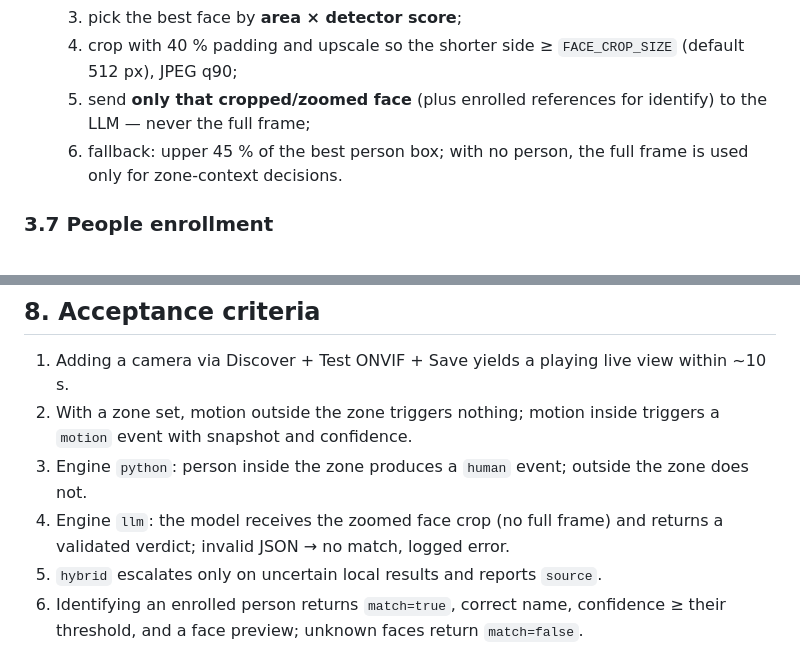
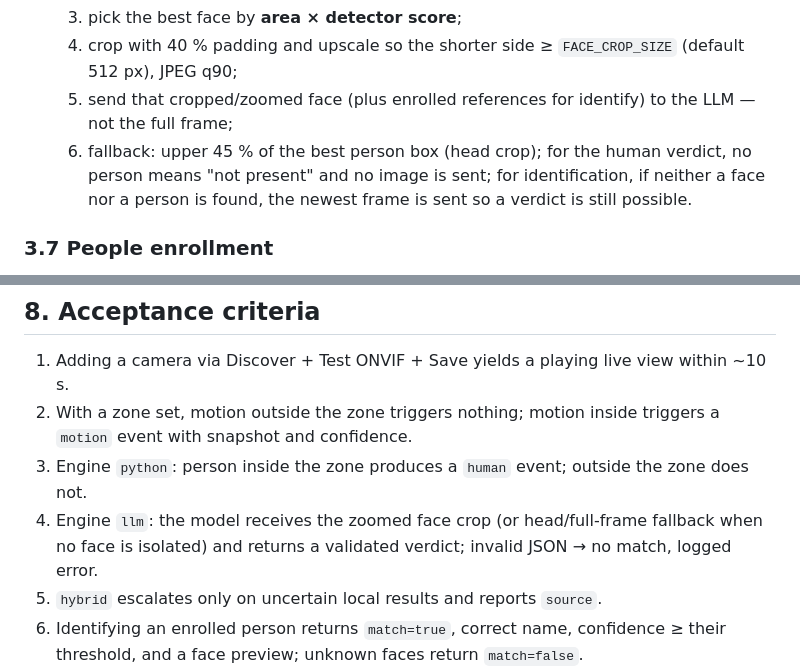
Before and after one commit to AkashPanja/WatchDog, a Markdown page: REQUIREMENTS.md, 2 parts joined by grey strips. GitHub-like rendering.

```diff
--- a/REQUIREMENTS.md
+++ b/REQUIREMENTS.md
@@ -161,10 +161,11 @@ A technical home/NAS user running Docker Compose on the same LAN as the cameras.
   3. pick the best face by **area × detector score**;
   4. crop with 40 % padding and upscale so the shorter side ≥ `FACE_CROP_SIZE`
      (default 512 px), JPEG q90;
-  5. send **only that cropped/zoomed face** (plus enrolled references for identify) to
-     the LLM — never the full frame;
-  6. fallback: upper 45 % of the best person box; with no person, the full frame is used
-     only for zone-context decisions.
+  5. send that cropped/zoomed face (plus enrolled references for identify) to the LLM —
+     not the full frame;
+  6. fallback: upper 45 % of the best person box (head crop); for the human verdict, no
+     person means "not present" and no image is sent; for identification, if neither a
+     face nor a person is found, the newest frame is sent so a verdict is still possible.
 
 ### 3.7 People enrollment
 
@@ -372,8 +373,9 @@ A technical home/NAS user running Docker Compose on the same LAN as the cameras.
 2. With a zone set, motion outside the zone triggers nothing; motion inside triggers a
    `motion` event with snapshot and confidence.
 3. Engine `python`: person inside the zone produces a `human` event; outside the zone does not.
-4. Engine `llm`: the model receives the zoomed face crop (no full frame) and returns a
-   validated verdict; invalid JSON → no match, logged error.
+4. Engine `llm`: the model receives the zoomed face crop (or head/full-frame fallback when
+   no face is isolated) and returns a validated verdict; invalid JSON → no match, logged
+   error.
 5. `hybrid` escalates only on uncertain local results and reports `source`.
 6. Identifying an enrolled person returns `match=true`, correct name, confidence ≥ their
    threshold, and a face preview; unknown faces return `match=false`.
```
Also changed, not shown: README.md (+4 -3 lines).
